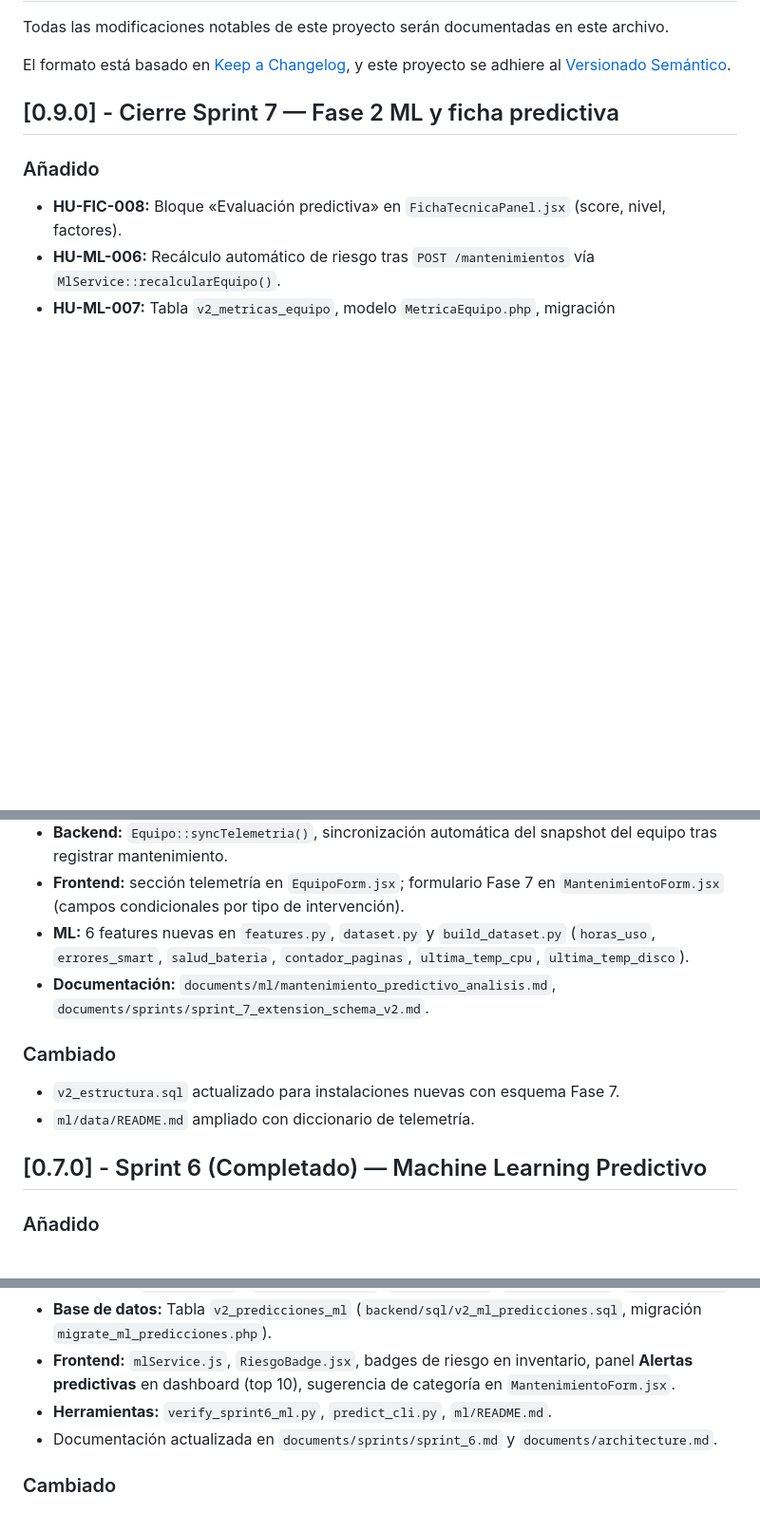
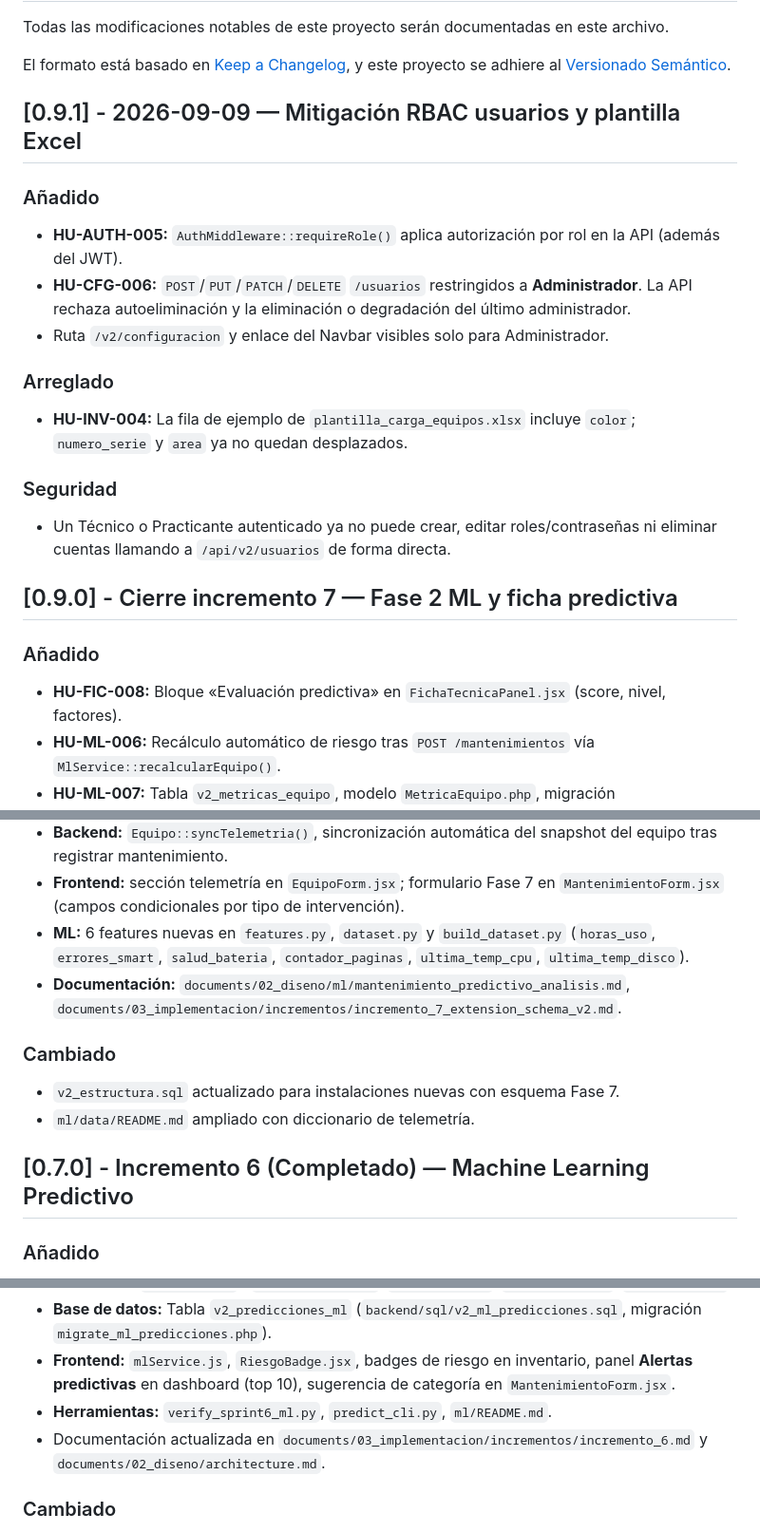
Before and after one commit to AxlTech25/Gestion-MPA, a Markdown page: documents/05_mantenimiento/changelog.md, 3 parts joined by grey strips. Shown at 95% size. GitHub-like rendering; blank space fills up the shorter version.

```diff
--- a/documents/changelog.md
+++ b/documents/05_mantenimiento/changelog.md
@@ -4,7 +4,20 @@ Todas las modificaciones notables de este proyecto serán documentadas en este a
 
 El formato está basado en [Keep a Changelog](https://keepachangelog.com/es-ES/1.0.0/), y este proyecto se adhiere al [Versionado Semántico](https://semver.org/lang/es/).
 
-## [0.9.0] - Cierre Sprint 7 — Fase 2 ML y ficha predictiva
+## [0.9.1] - 2026-09-09 — Mitigación RBAC usuarios y plantilla Excel
+
+### Añadido
+- **HU-AUTH-005:** `AuthMiddleware::requireRole()` aplica autorización por rol en la API (además del JWT).
+- **HU-CFG-006:** `POST`/`PUT`/`PATCH`/`DELETE` `/usuarios` restringidos a **Administrador**. La API rechaza autoeliminación y la eliminación o degradación del último administrador.
+- Ruta `/v2/configuracion` y enlace del Navbar visibles solo para Administrador.
+
+### Arreglado
+- **HU-INV-004:** La fila de ejemplo de `plantilla_carga_equipos.xlsx` incluye `color`; `numero_serie` y `area` ya no quedan desplazados.
+
+### Seguridad
+- Un Técnico o Practicante autenticado ya no puede crear, editar roles/contraseñas ni eliminar cuentas llamando a `/api/v2/usuarios` de forma directa.
+
+## [0.9.0] - Cierre incremento 7 — Fase 2 ML y ficha predictiva
 
 ### Añadido
 - **HU-FIC-008:** Bloque «Evaluación predictiva» en `FichaTecnicaPanel.jsx` (score, nivel, factores).
@@ -27,13 +40,13 @@ El formato está basado en [Keep a Changelog](https://keepachangelog.com/es-ES/1
 - **Backend:** `Equipo::syncTelemetria()`, sincronización automática del snapshot del equipo tras registrar mantenimiento.
 - **Frontend:** sección telemetría en `EquipoForm.jsx`; formulario Fase 7 en `MantenimientoForm.jsx` (campos condicionales por tipo de intervención).
 - **ML:** 6 features nuevas en `features.py`, `dataset.py` y `build_dataset.py` (`horas_uso`, `errores_smart`, `salud_bateria`, `contador_paginas`, `ultima_temp_cpu`, `ultima_temp_disco`).
-- **Documentación:** `documents/ml/mantenimiento_predictivo_analisis.md`, `documents/sprints/sprint_7_extension_schema_v2.md`.
+- **Documentación:** `documents/02_diseno/ml/mantenimiento_predictivo_analisis.md`, `documents/03_implementacion/incrementos/incremento_7_extension_schema_v2.md`.
 
 ### Cambiado
 - `v2_estructura.sql` actualizado para instalaciones nuevas con esquema Fase 7.
 - `ml/data/README.md` ampliado con diccionario de telemetría.
 
-## [0.7.0] - Sprint 6 (Completado) — Machine Learning Predictivo
+## [0.7.0] - Incremento 6 (Completado) — Machine Learning Predictivo
 
 ### Añadido
 - **Dataset A:** CSV sintético 200 equipos (`ml/data/synthetic/equipos_riesgo_v200.csv`), scripts de generación, export MySQL y feature engineering (`ml/scripts/`).
@@ -43,7 +56,7 @@ El formato está basado en [Keep a Changelog](https://keepachangelog.com/es-ES/1
 - **Base de datos:** Tabla `v2_predicciones_ml` (`backend/sql/v2_ml_predicciones.sql`, migración `migrate_ml_predicciones.php`).
 - **Frontend:** `mlService.js`, `RiesgoBadge.jsx`, badges de riesgo en inventario, panel **Alertas predictivas** en dashboard (top 10), sugerencia de categoría en `MantenimientoForm.jsx`.
 - **Herramientas:** `verify_sprint6_ml.py`, `predict_cli.py`, `ml/README.md`.
-- Documentación actualizada en `documents/sprints/sprint_6.md` y `documents/architecture.md`.
+- Documentación actualizada en `documents/03_implementacion/incrementos/incremento_6.md` y `documents/02_diseno/architecture.md`.
 
 ### Cambiado
 - `InventarioPage.jsx`: columna **Estado** separada de **Riesgo ML** (semáforo predictivo).
```
Also changed, not shown: other parts of documents/05_mantenimiento/changelog.md (+11 -11 lines), documents/05_mantenimiento/README.md (added, +8 -0 lines), documents/05_mantenimiento/hostinger.md (renamed from documents/deploy/hostinger.md, +1 -1 lines).
